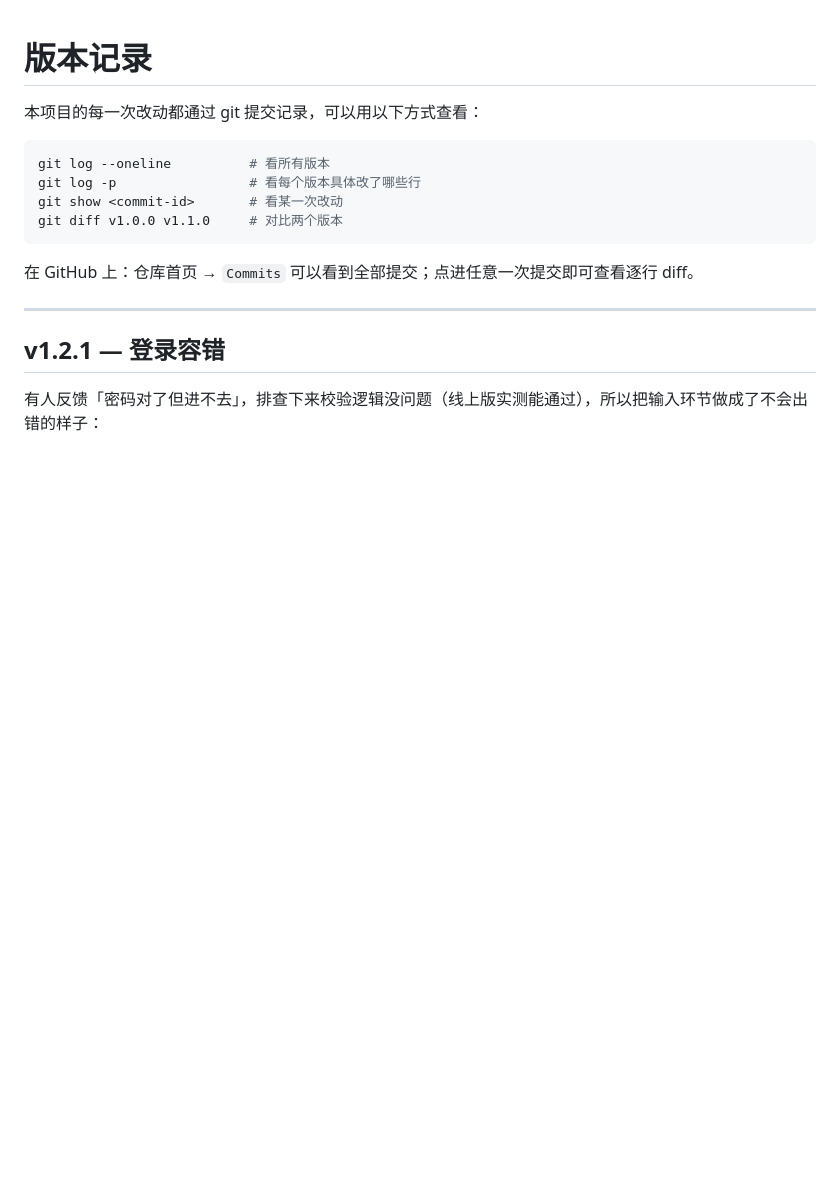
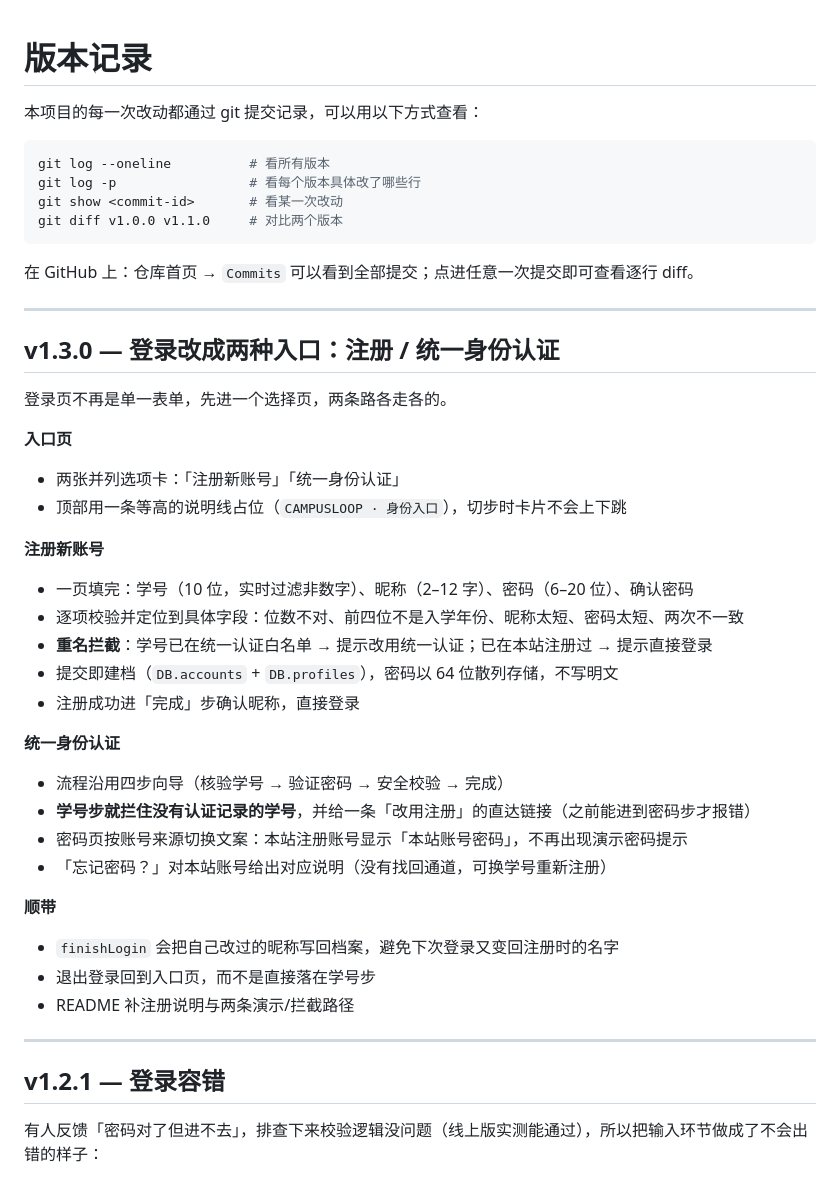
Before and after one commit to Espoirdre/CampusLoop, a Markdown page: CHANGELOG.md, the part around the change. Drawn GitHub-style; blank space fills up the shorter version.

````diff
--- a/CHANGELOG.md
+++ b/CHANGELOG.md
@@ -10,6 +10,38 @@ git diff v1.0.0 v1.1.0     # 对比两个版本
 ```
 
 在 GitHub 上：仓库首页 → `Commits` 可以看到全部提交；点进任意一次提交即可查看逐行 diff。
+
+---
+
+## v1.3.0 — 登录改成两种入口：注册 / 统一身份认证
+
+登录页不再是单一表单，先进一个选择页，两条路各走各的。
+
+**入口页**
+
+- 两张并列选项卡：「注册新账号」「统一身份认证」
+- 顶部用一条等高的说明线占位（`CAMPUSLOOP · 身份入口`），切步时卡片不会上下跳
+
+**注册新账号**
+
+- 一页填完：学号（10 位，实时过滤非数字）、昵称（2–12 字）、密码（6–20 位）、确认密码
+- 逐项校验并定位到具体字段：位数不对、前四位不是入学年份、昵称太短、密码太短、两次不一致
+- **重名拦截**：学号已在统一认证白名单 → 提示改用统一认证；已在本站注册过 → 提示直接登录
+- 提交即建档（`DB.accounts` + `DB.profiles`），密码以 64 位散列存储，不写明文
+- 注册成功进「完成」步确认昵称，直接登录
+
+**统一身份认证**
+
+- 流程沿用四步向导（核验学号 → 验证密码 → 安全校验 → 完成）
+- **学号步就拦住没有认证记录的学号**，并给一条「改用注册」的直达链接（之前能进到密码步才报错）
+- 密码页按账号来源切换文案：本站注册账号显示「本站账号密码」，不再出现演示密码提示
+- 「忘记密码？」对本站账号给出对应说明（没有找回通道，可换学号重新注册）
+
+**顺带**
+
+- `finishLogin` 会把自己改过的昵称写回档案，避免下次登录又变回注册时的名字
+- 退出登录回到入口页，而不是直接落在学号步
+- README 补注册说明与两条演示/拦截路径
 
 ---
 
````
Also changed, not shown: README.md (+15 -6 lines), docs/screenshots/01-login.jpg, docs/screenshots/01b-login-pwd.jpg (deleted), docs/screenshots/01b-login-sid.jpg (added), docs/screenshots/01c-register.jpg (added), docs/screenshots/01d-login-pwd.jpg (added), 1 other file.
